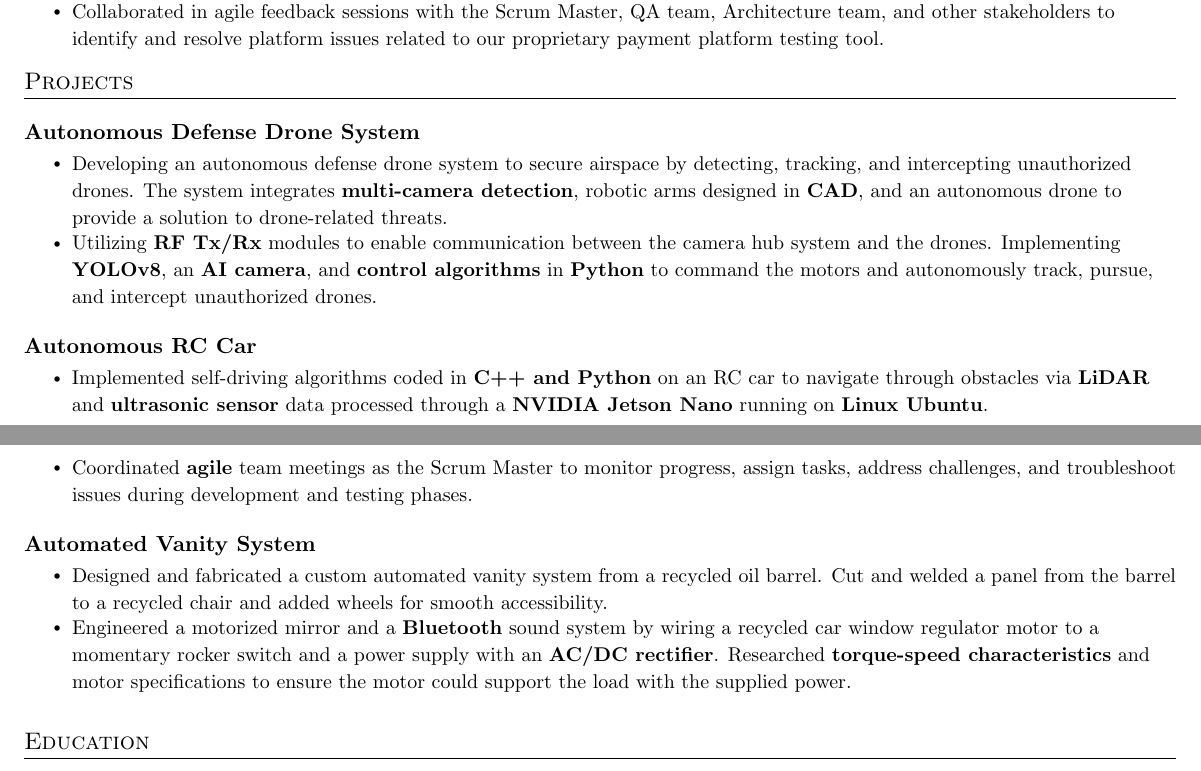
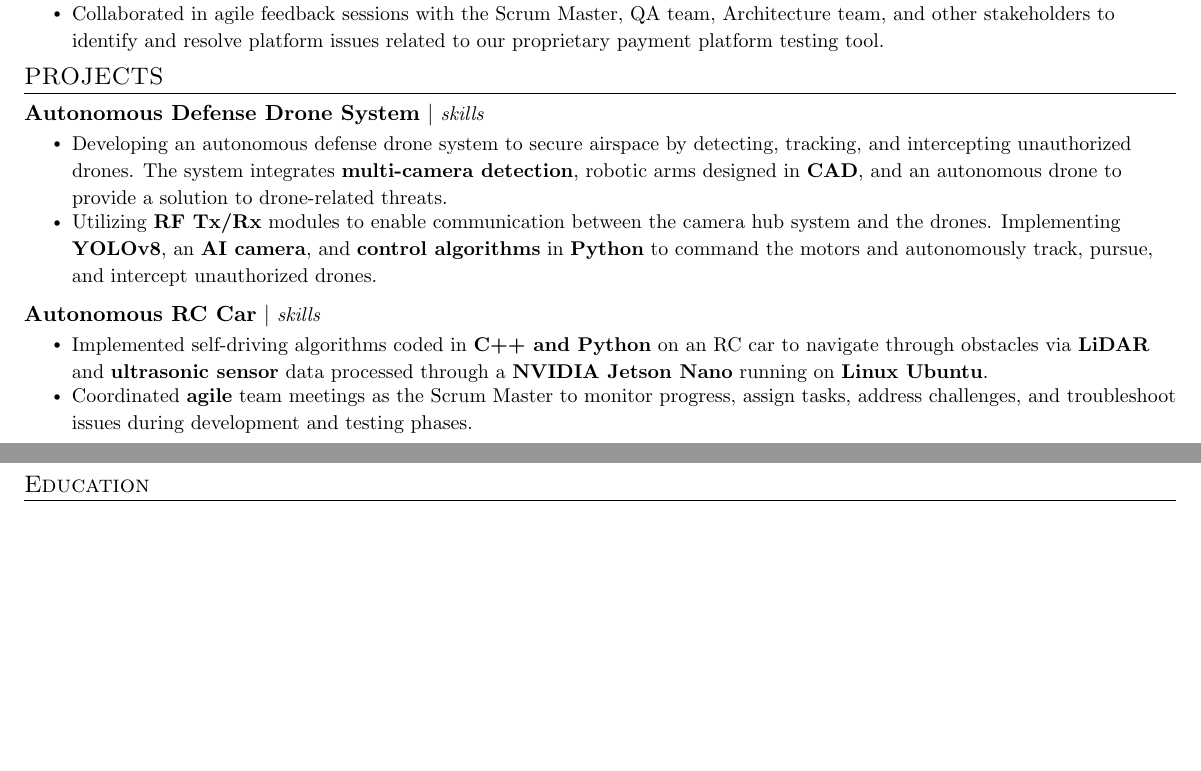
Before and after one commit to cjnour/Resume, a LaTeX CV (resume.tex): two parts of pages 1 and 2 of 2, joined at a grey line, cut so that both start at the same text, the shorter picture padded with empty space. Compiled offline with pdfLaTeX.

Commit message:
rearranged project header items

```diff
--- a/resume.tex
+++ b/resume.tex
@@ -55,9 +55,9 @@
 }
 
 \newcommand{\resumeProjectHeading}[2]{
-    \item
-    \begin{tabular*}{0.97\textwidth}{l@{\extracolsep{\fill}}r}
-      \textbf{#1}
+  \vspace{-2pt}\item
+    \begin{tabular*}{\textwidth}{@{} l @{\extracolsep{\fill}} r @{}}
+      \textbf{#1} $|$ \textit{\small#2} \\
     \end{tabular*}\vspace{-7pt}
 }
 
@@ -134,40 +134,26 @@
 
 \resumeSubHeadingListEnd
 
-\vspace{-5pt}
+\vspace{-7pt}
 
 %-----------PROJECTS-----------
 
-\section{Projects}
-\vspace{5pt}
+\section{PROJECTS}
   \resumeSubHeadingListStart
       \resumeProjectHeading
-      {Autonomous Defense Drone System}{}
+      {Autonomous Defense Drone System}{skills}
       \resumeItemListStart
         \resumeItem{Developing an autonomous defense drone system to secure airspace by detecting, tracking, and intercepting unauthorized drones. The system integrates \textbf{multi-camera detection}, robotic arms designed in \textbf{CAD}, and an autonomous drone to provide a solution to drone-related threats.}
         \resumeItem{Utilizing \textbf{RF Tx/Rx} modules to enable communication between the camera hub system and the drones. Implementing \textbf{YOLOv8}, an \textbf{AI camera}, and \textbf{control algorithms} in \textbf{Python} to command the motors and autonomously track, pursue, and intercept unauthorized drones.}
       \resumeItemListEnd
 
-      \vspace{3pt}
-
       \resumeProjectHeading
-      {Autonomous RC Car}{}
+      {Autonomous RC Car}{skills}
       \resumeItemListStart
         \resumeItem{Implemented self-driving algorithms coded in \textbf{C++ and Python} on an RC car to navigate through obstacles via \textbf{LiDAR} and \textbf{ultrasonic sensor} data processed through a \textbf{NVIDIA Jetson Nano} running on \textbf{Linux Ubuntu}.}
         \resumeItem{Coordinated \textbf{agile} team meetings as the Scrum Master to monitor progress, assign tasks, address challenges, and troubleshoot issues during development and testing phases.}
       \resumeItemListEnd
-
-      \vspace{3pt}
-
-    \resumeProjectHeading
-      {Automated Vanity System}{}
-      \resumeItemListStart
-        \resumeItem{Designed and fabricated a custom automated vanity system from a recycled oil barrel. Cut and welded a panel from the barrel to a recycled chair and added wheels for smooth accessibility.}
-        \resumeItem{Engineered a motorized mirror and a \textbf{Bluetooth} sound system by wiring a recycled car window regulator motor to a momentary rocker switch and a power supply with an \textbf{AC/DC rectifier}. Researched \textbf{torque-speed characteristics} and motor specifications to ensure the motor could support the load with the supplied power.}
-      \resumeItemListEnd
     \resumeSubHeadingListEnd
-
-    \vspace{3pt}
 
 %-----------EDUCATION-----------
 
```
Also changed, not shown: resume.pdf, resume.tex (1 more changed lines), 4 other files.
